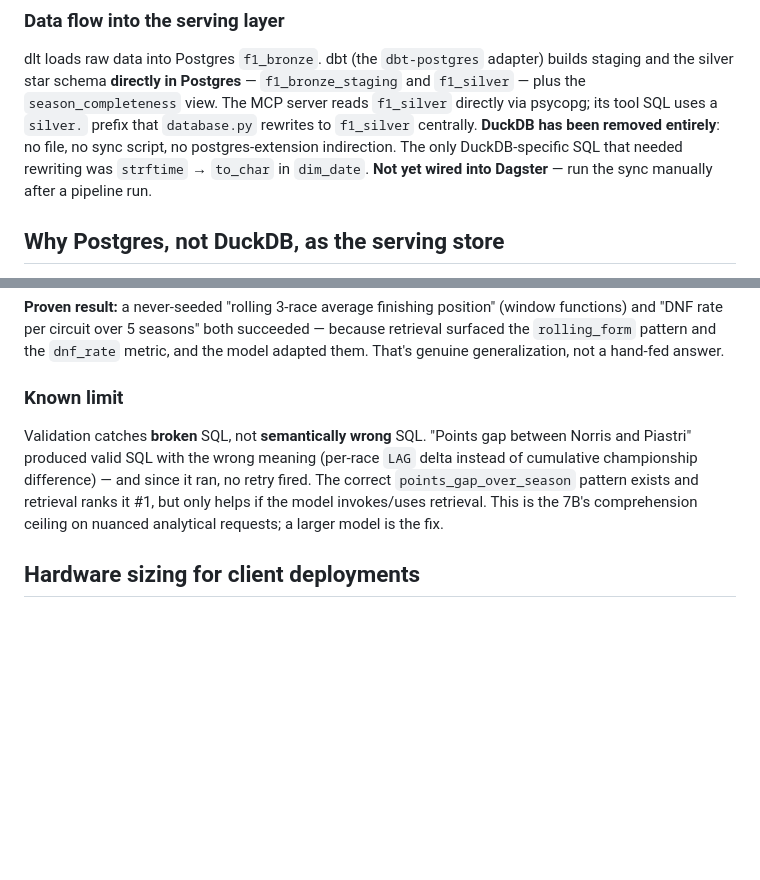
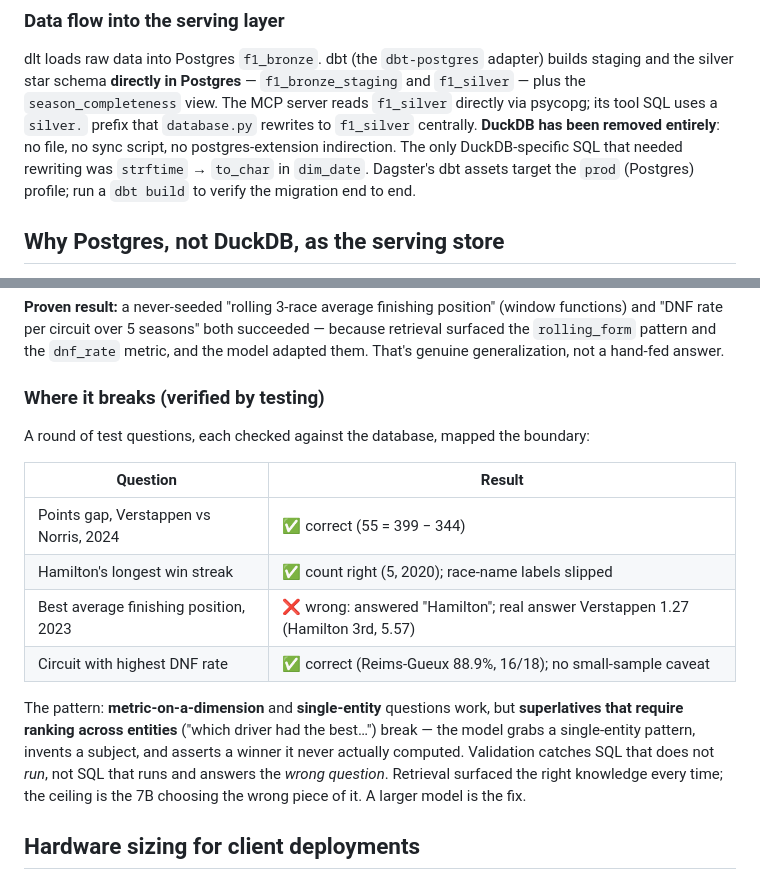
Before and after one commit to yvonnegitau/Data-Platform-Agent-Builder, a Markdown page: docs/architecture/ai-serving-layer.md, 2 parts joined by grey strips. GitHub-like rendering; blank space fills up the shorter version.

Commit message:
working code

```diff
--- a/docs/architecture/ai-serving-layer.md
+++ b/docs/architecture/ai-serving-layer.md
@@ -34,8 +34,8 @@ and `f1_silver` — plus the `season_completeness` view. The MCP server reads `f
 directly via psycopg; its tool SQL uses a `silver.` prefix that `database.py` rewrites
 to `f1_silver` centrally. **DuckDB has been removed entirely**: no file, no sync script,
 no postgres-extension indirection. The only DuckDB-specific SQL that needed rewriting
-was `strftime` → `to_char` in `dim_date`.
-**Not yet wired into Dagster** — run the sync manually after a pipeline run.
+was `strftime` → `to_char` in `dim_date`. Dagster's dbt assets target the `prod`
+(Postgres) profile; run a `dbt build` to verify the migration end to end.
 
 ## Why Postgres, not DuckDB, as the serving store
 DuckDB as the OLAP layer hit three walls: single-file write lock (Metabase's
@@ -120,13 +120,23 @@ The model then **composes** them for queries it has never seen.
 because retrieval surfaced the `rolling_form` pattern and the `dnf_rate` metric,
 and the model adapted them. That's genuine generalization, not a hand-fed answer.
 
-### Known limit
-Validation catches **broken** SQL, not **semantically wrong** SQL. "Points gap
-between Norris and Piastri" produced valid SQL with the wrong meaning (per-race
-`LAG` delta instead of cumulative championship difference) — and since it ran, no
-retry fired. The correct `points_gap_over_season` pattern exists and retrieval
-ranks it #1, but only helps if the model invokes/uses retrieval. This is the 7B's
-comprehension ceiling on nuanced analytical requests; a larger model is the fix.
+### Where it breaks (verified by testing)
+A round of test questions, each checked against the database, mapped the boundary:
+
+| Question | Result |
+|---|---|
+| Points gap, Verstappen vs Norris, 2024 | ✅ correct (55 = 399 − 344) |
+| Hamilton's longest win streak | ✅ count right (5, 2020); race-name labels slipped |
+| Best average finishing position, 2023 | ❌ wrong: answered "Hamilton"; real answer Verstappen 1.27 (Hamilton 3rd, 5.57) |
+| Circuit with highest DNF rate | ✅ correct (Reims-Gueux 88.9%, 16/18); no small-sample caveat |
+
+The pattern: **metric-on-a-dimension** and **single-entity** questions work, but
+**superlatives that require ranking across entities** ("which driver had the best…")
+break — the model grabs a single-entity pattern, invents a subject, and asserts a
+winner it never actually computed. Validation catches SQL that does not *run*, not
+SQL that runs and answers the *wrong question*. Retrieval surfaced the right
+knowledge every time; the ceiling is the 7B choosing the wrong piece of it. A larger
+model is the fix.
 
 ## Hardware sizing for client deployments
 
```
